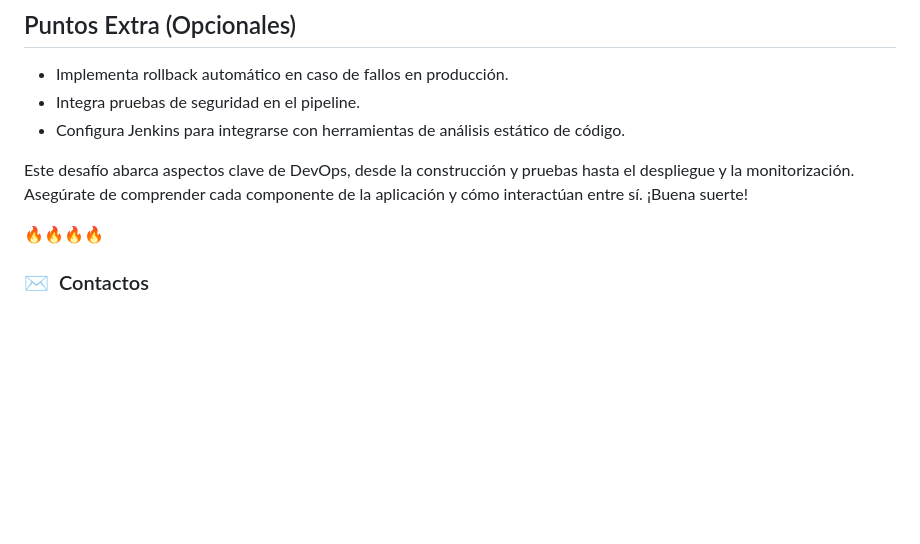
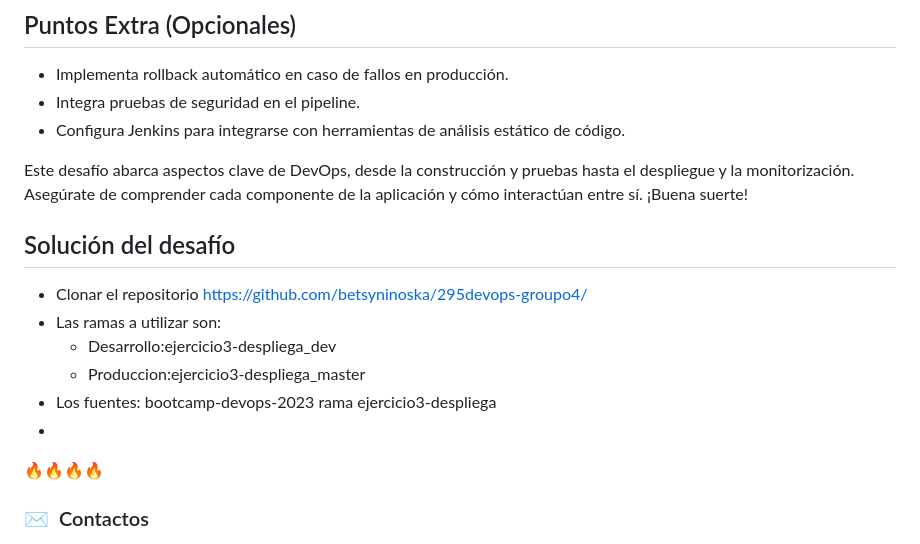
Before and after one commit to betsyninoska/295devops-groupo4, a Markdown page: README.md, the part around the change. Drawn GitHub-style; blank space fills up the shorter version.

Commit message:
Update README.md
Añadir primera parte para solución del desafio

```diff
--- a/README.md
+++ b/README.md
@@ -114,6 +114,13 @@ y el despliegue de la aplicación en un entorno local de Kubernetes (Minikube).
 Este desafío abarca aspectos clave de DevOps, desde la construcción y pruebas hasta el despliegue y la monitorización. Asegúrate de comprender cada componente de la aplicación y cómo interactúan entre sí. ¡Buena suerte!
 
 
+## Solución del desafío
+- Clonar el repositorio https://github.com/betsyninoska/295devops-groupo4/
+- Las ramas a utilizar son:
+  - Desarrollo:ejercicio3-despliega_dev
+  - Produccion:ejercicio3-despliega_master
+- Los fuentes: bootcamp-devops-2023 rama ejercicio3-despliega
+-
 
 🔥🔥🔥🔥
 
```
